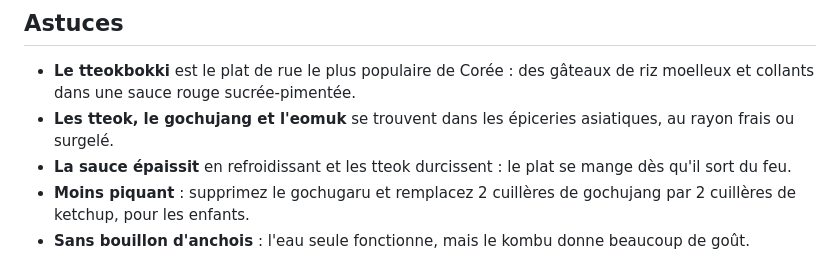
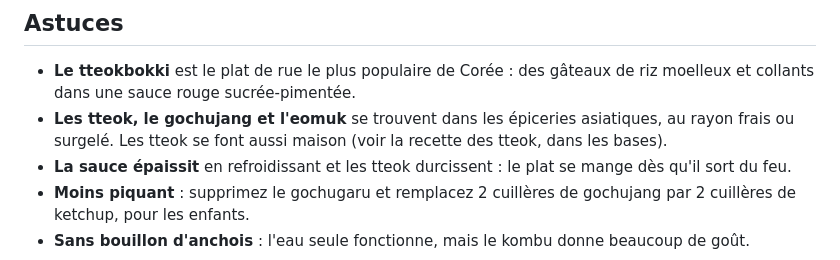
Before and after one commit to phabrys/recette, a Markdown page: recettes/plats/tteokbokki.md, the part around the change. GitHub-like rendering.

Commit message:
Ajoute les recettes de bibimbap et de tteok
Co-Authored-By: Claude Opus 5.5 <noreply@anthropic.com>

```diff
--- a/recettes/plats/tteokbokki.md
+++ b/recettes/plats/tteokbokki.md
@@ -51,7 +51,7 @@ emoji: 🍢
 ## Astuces
 
 - **Le tteokbokki** est le plat de rue le plus populaire de Corée : des gâteaux de riz moelleux et collants dans une sauce rouge sucrée-pimentée.
-- **Les tteok, le gochujang et l'eomuk** se trouvent dans les épiceries asiatiques, au rayon frais ou surgelé.
+- **Les tteok, le gochujang et l'eomuk** se trouvent dans les épiceries asiatiques, au rayon frais ou surgelé. Les tteok se font aussi maison (voir la recette des tteok, dans les bases).
 - **La sauce épaissit** en refroidissant et les tteok durcissent : le plat se mange dès qu'il sort du feu.
 - **Moins piquant** : supprimez le gochugaru et remplacez 2 cuillères de gochujang par 2 cuillères de ketchup, pour les enfants.
 - **Sans bouillon d'anchois** : l'eau seule fonctionne, mais le kombu donne beaucoup de goût.
```
Also changed, not shown: recettes/bases/tteok.md (added, +50 -0 lines), recettes/plats/bibimbap.md (added, +88 -0 lines).
